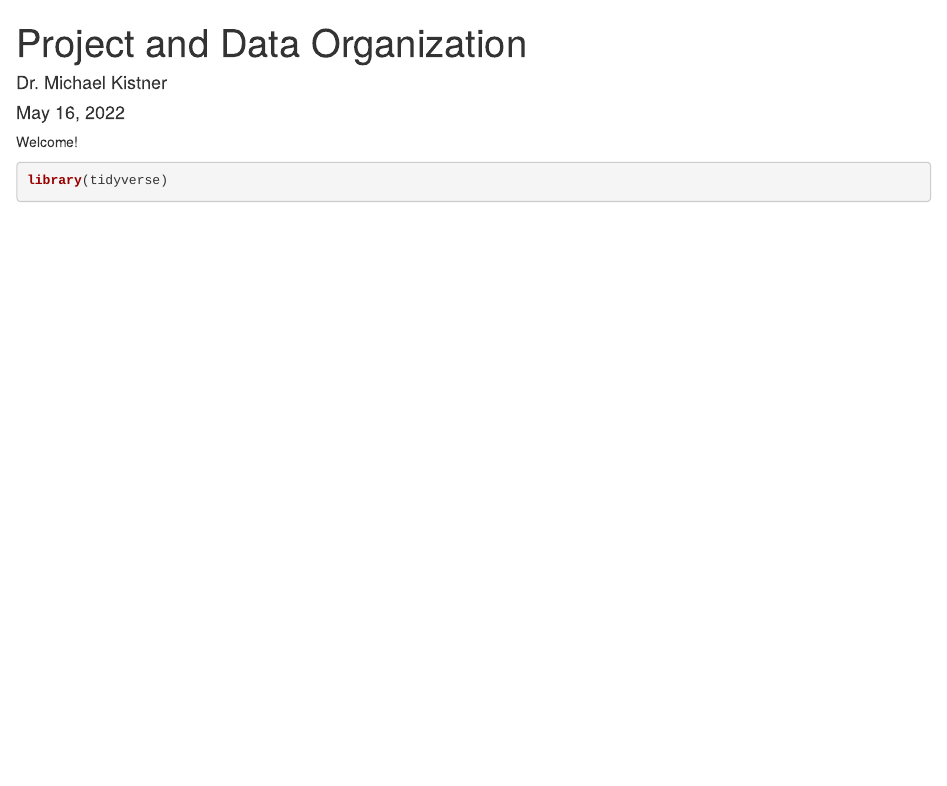
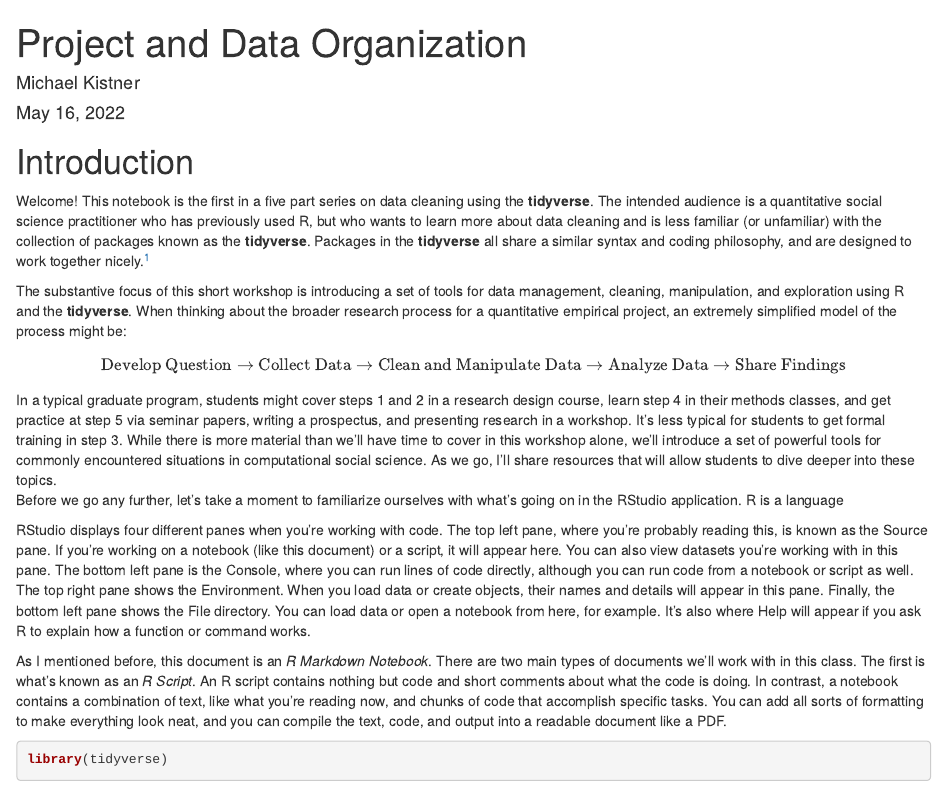
Before and after one commit to MichaelKistner/Data-Cleaning-Workshop, an R Markdown document (Project and Data Organization.Rmd): the page in a window 1100 px wide, from its top. Rendered offline with R 4.5, knitr and Pandoc, with nearby package versions.

Commit message:
Introduction to Project and Data Organization

````diff
--- a/Project and Data Organization.Rmd
+++ b/Project and Data Organization.Rmd
@@ -1,11 +1,24 @@
 ---
 title: "Project and Data Organization"
-author: "Dr. Michael Kistner"
+author: "Michael Kistner"
 date: "May 16, 2022"
 output: html_notebook
 ---
 
-Welcome!
+# Introduction
+
+Welcome! This notebook is the first in a five part series on data cleaning using the **tidyverse**. The intended audience is a quantitative social science practitioner who has previously used R, but who wants to learn more about data cleaning and is less familiar (or unfamiliar) with the collection of packages known as the **tidyverse**. Packages in the **tidyverse** all share a similar syntax and coding philosophy, and are designed to work together nicely.^[Individual packages we'll encounter include **dplyr**, **readr**, **tidyr**, **ggplot2**, **stringr**, and **lubridate**]
+
+The substantive focus of this short workshop is introducing a set of tools for data management, cleaning, manipulation, and exploration using R and the **tidyverse**. When thinking about the broader research process for a quantitative empirical project, an extremely simplified model of the process might be:
+
+$$\textrm{Develop Question} \rightarrow \textrm{Collect Data} \rightarrow \textrm{Clean and Manipulate Data} \rightarrow \textrm{Analyze Data} \rightarrow \textrm{Share Findings} $$
+
+In a typical graduate program, students might cover steps 1 and 2 in a research design course, learn step 4 in their methods classes, and get practice at step 5 via seminar papers, writing a prospectus, and presenting research in a workshop. It's less typical for students to get formal training in step 3. While there is more material than we'll have time to cover in this workshop alone, we'll introduce a set of powerful tools for commonly encountered situations in computational social science. As we go, I'll share resources that will allow students to dive deeper into these topics.
+Before we go any further, let's take a moment to familiarize ourselves with what's going on in the RStudio application. R is a language
+
+RStudio displays four different panes when you're working with code. The top left pane, where you're probably reading this, is known as the Source pane. If you're working on a notebook (like this document) or a script, it will appear here. You can also view datasets you're working with in this pane. The bottom left pane is the Console, where you can run lines of code directly, although you can run code from a notebook or script as well. The top right pane shows the Environment. When you load data or create objects, their names and details will appear in this pane. Finally, the bottom left pane shows the File directory. You can load data or open a notebook from here, for example. It's also where Help will appear if you ask R to explain how a function or command works.
+
+As I mentioned before, this document is an *R Markdown Notebook*. There are two main types of documents we'll work with in this class. The first is what's known as an *R Script*. An R script contains nothing but code and short comments about what the code is doing. In contrast, a notebook contains a combination of text, like what you're reading now, and chunks of code that accomplish specific tasks. You can add all sorts of formatting to make everything look neat, and you can compile the text, code, and output into a readable document like a PDF.
 
 ```{r}
 library(tidyverse)
````
Also changed, not shown: Project and Data Organization.nb.html.
